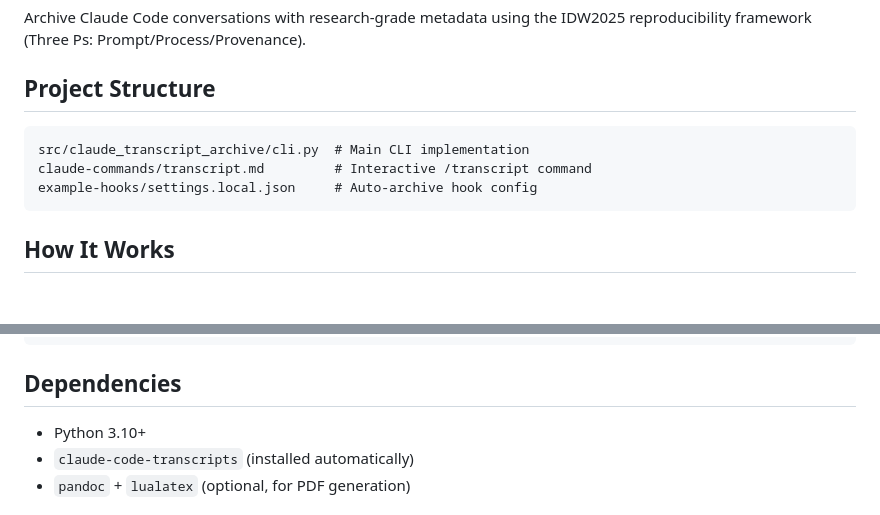
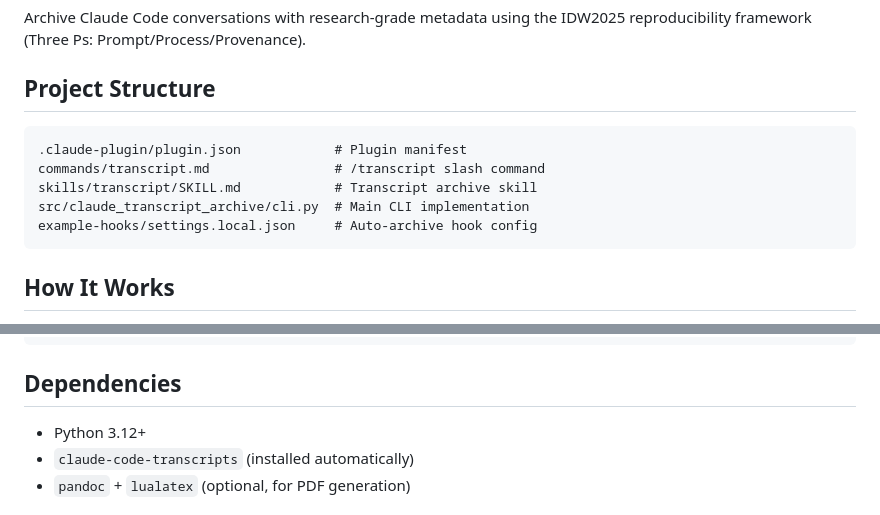
Before and after one commit to Denubis/claude-code-research-transcript-hook, a Markdown page: CLAUDE.md, 2 parts joined by grey strips. Drawn GitHub-style; blank space fills up the shorter version.

````diff
--- a/CLAUDE.md
+++ b/CLAUDE.md
@@ -5,8 +5,10 @@ Archive Claude Code conversations with research-grade metadata using the IDW2025
 ## Project Structure
 
 ```text
+.claude-plugin/plugin.json            # Plugin manifest
+commands/transcript.md                # /transcript slash command
+skills/transcript/SKILL.md            # Transcript archive skill
 src/claude_transcript_archive/cli.py  # Main CLI implementation
-claude-commands/transcript.md         # Interactive /transcript command
 example-hooks/settings.local.json     # Auto-archive hook config
 ```
 
@@ -84,7 +86,7 @@ uvx --from git+https://github.com/Denubis/claude-code-research-transcript-hook c
 
 ## Dependencies
 
-- Python 3.10+
+- Python 3.12+
 - `claude-code-transcripts` (installed automatically)
 - `pandoc` + `lualatex` (optional, for PDF generation)
 
````
Also changed, not shown: README.md (+14 -24 lines), claude-commands/transcript.md (deleted, +0 -100 lines).
